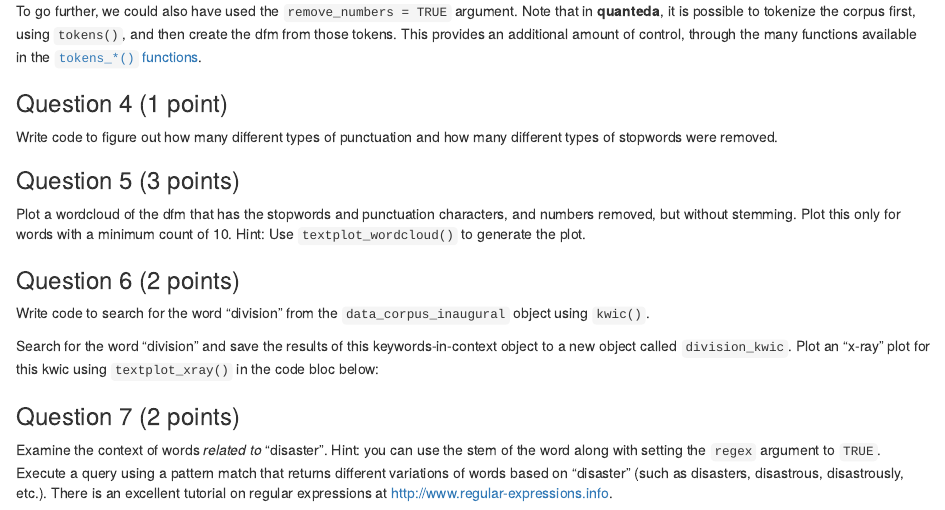
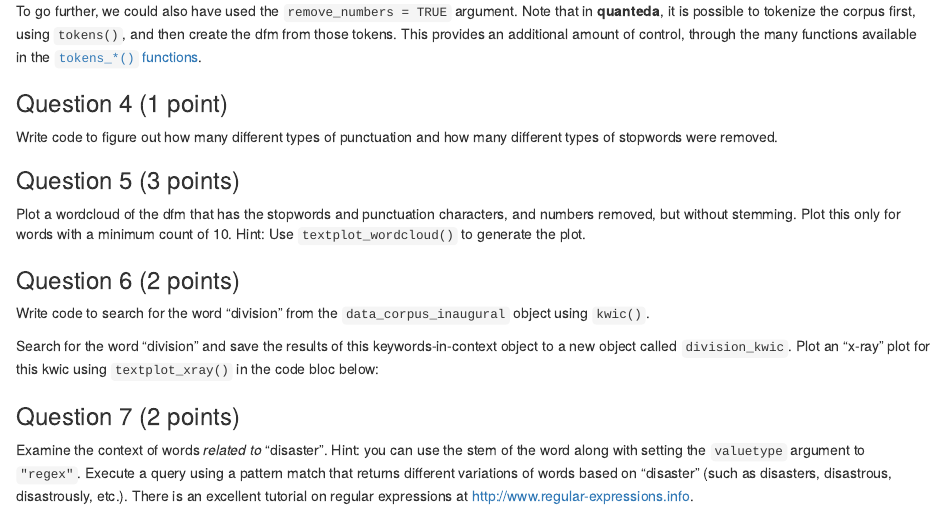
Before and after one commit to davidbroska/Computational-Political-Science, an R Markdown document (Session 2/formative_assignment/formative-assignment-partA.Rmd): the page in a window 1100 px wide, from 1000 px down. Rendered offline with R 4.5, knitr and Pandoc, with nearby package versions; some code elsewhere in the file could not run offline.

Commit message:
kwic() now uses the valuetype argument

````diff
--- a/Session 2/formative_assignment/formative-assignment-partA.Rmd
+++ b/Session 2/formative_assignment/formative-assignment-partA.Rmd
@@ -132,7 +132,7 @@ Search for the word "division" and save the results of this keywords-in-context
 
 ### Question 7 (2 points)
 
-Examine the context of words *related to* "disaster". Hint: you can use the stem of the word along with setting the `regex` argument to `TRUE`. Execute a query using a pattern match that returns different variations of words based on "disaster" (such as disasters, disastrous, disastrously, etc.). There is an excellent tutorial on regular expressions at <http://www.regular-expressions.info>.
+Examine the context of words *related to* "disaster". Hint: you can use the stem of the word along with setting the `valuetype` argument to `"regex"`. Execute a query using a pattern match that returns different variations of words based on "disaster" (such as disasters, disastrous, disastrously, etc.). There is an excellent tutorial on regular expressions at <http://www.regular-expressions.info>.
 
 ```{r}
 
````
